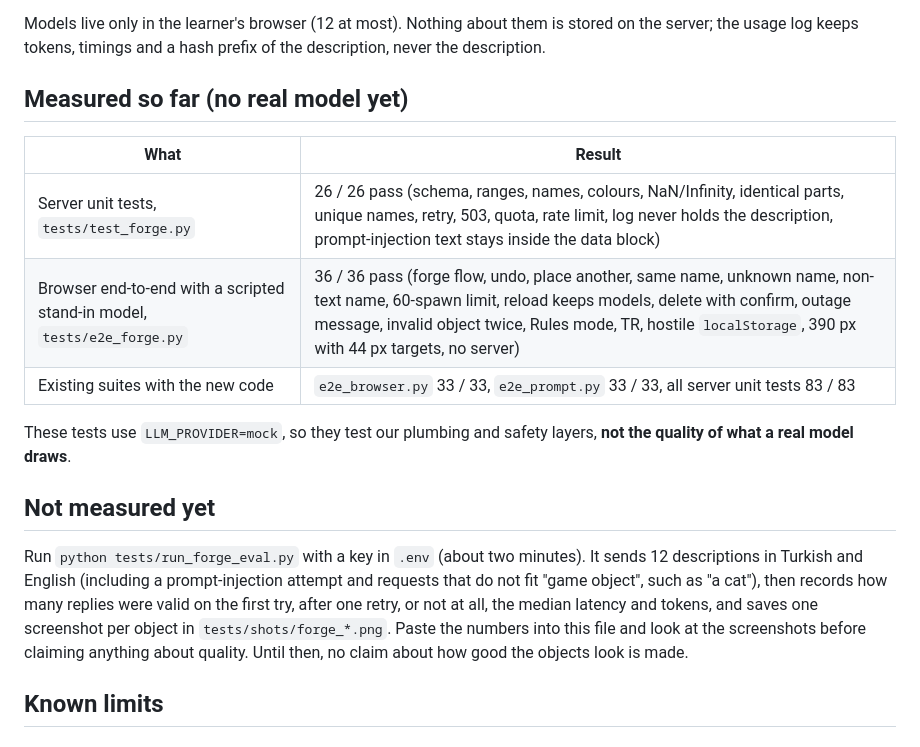
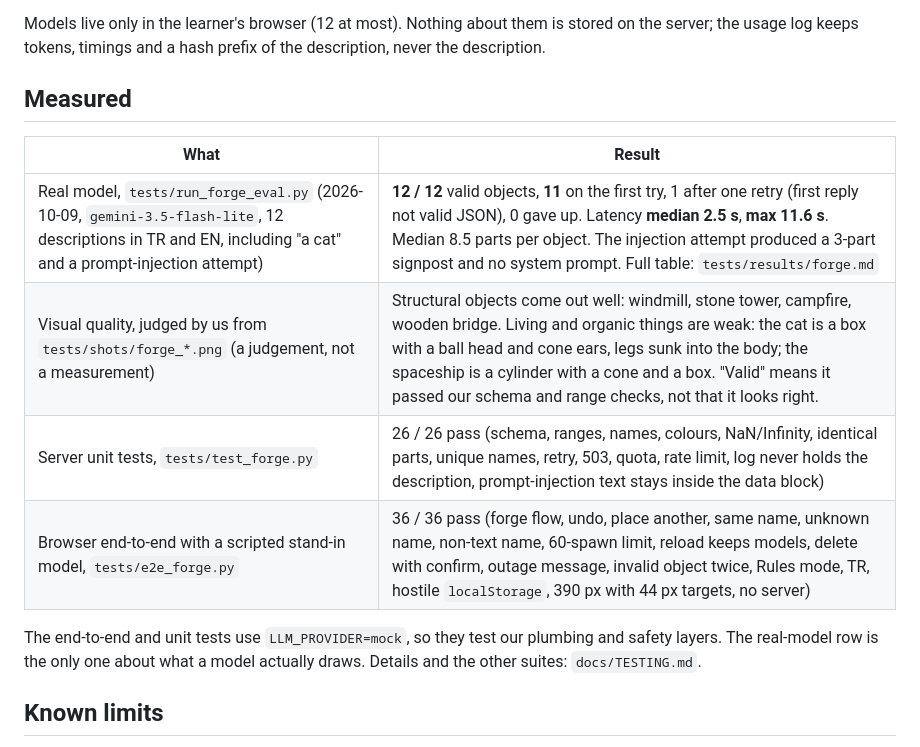
Before and after one commit to Game-Trigger/worldsmith, a Markdown page: docs/FORGE.md, the part around the change. Rendered like a GitHub page.

Commit message:
docs: FORGE.md links the measured real-model results and quality note
Co-Authored-By: Claude Opus 5.5 <noreply@anthropic.com>

```diff
--- a/docs/FORGE.md
+++ b/docs/FORGE.md
@@ -20,19 +20,16 @@ This is the AI Gaming part of Worldsmith: a game object that did not exist in th
 
 Models live only in the learner's browser (12 at most). Nothing about them is stored on the server; the usage log keeps tokens, timings and a hash prefix of the description, never the description.
 
-## Measured so far (no real model yet)
+## Measured
 
 | What | Result |
 |---|---|
+| Real model, `tests/run_forge_eval.py` (2026-10-09, `gemini-3.5-flash-lite`, 12 descriptions in TR and EN, including "a cat" and a prompt-injection attempt) | **12 / 12** valid objects, **11** on the first try, 1 after one retry (first reply not valid JSON), 0 gave up. Latency **median 2.5 s**, **max 11.6 s**. Median 8.5 parts per object. The injection attempt produced a 3-part signpost and no system prompt. Full table: `tests/results/forge.md` |
+| Visual quality, judged by us from `tests/shots/forge_*.png` (a judgement, not a measurement) | Structural objects come out well: windmill, stone tower, campfire, wooden bridge. Living and organic things are weak: the cat is a box with a ball head and cone ears, legs sunk into the body; the spaceship is a cylinder with a cone and a box. "Valid" means it passed our schema and range checks, not that it looks right. |
 | Server unit tests, `tests/test_forge.py` | 26 / 26 pass (schema, ranges, names, colours, NaN/Infinity, identical parts, unique names, retry, 503, quota, rate limit, log never holds the description, prompt-injection text stays inside the data block) |
 | Browser end-to-end with a scripted stand-in model, `tests/e2e_forge.py` | 36 / 36 pass (forge flow, undo, place another, same name, unknown name, non-text name, 60-spawn limit, reload keeps models, delete with confirm, outage message, invalid object twice, Rules mode, TR, hostile `localStorage`, 390 px with 44 px targets, no server) |
-| Existing suites with the new code | `e2e_browser.py` 33 / 33, `e2e_prompt.py` 33 / 33, all server unit tests 83 / 83 |
 
-These tests use `LLM_PROVIDER=mock`, so they test our plumbing and safety layers, **not the quality of what a real model draws**.
-
-## Not measured yet
-
-Run `python tests/run_forge_eval.py` with a key in `.env` (about two minutes). It sends 12 descriptions in Turkish and English (including a prompt-injection attempt and requests that do not fit "game object", such as "a cat"), then records how many replies were valid on the first try, after one retry, or not at all, the median latency and tokens, and saves one screenshot per object in `tests/shots/forge_*.png`. Paste the numbers into this file and look at the screenshots before claiming anything about quality. Until then, no claim about how good the objects look is made.
+The end-to-end and unit tests use `LLM_PROVIDER=mock`, so they test our plumbing and safety layers. The real-model row is the only one about what a model actually draws. Details and the other suites: `docs/TESTING.md`.
 
 ## Known limits
 
```
